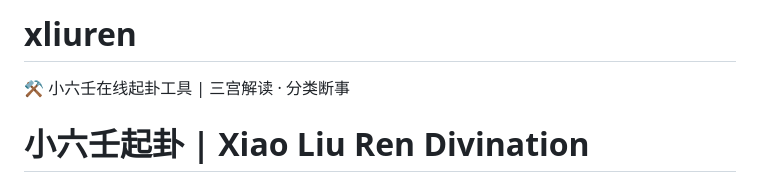
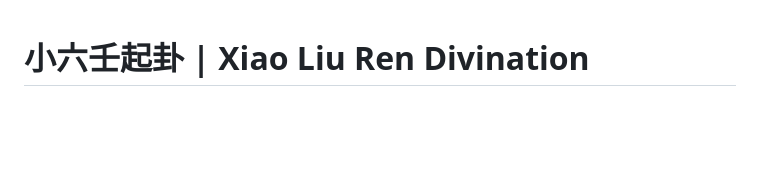
Before and after one commit to fyapeng/xliuren, a Markdown page: README.md, the part around the change. GitHub-like rendering; blank space fills up the shorter version.

```diff
--- a/README.md
+++ b/README.md
@@ -1,6 +1,3 @@
-# xliuren
-⚒️ 小六壬在线起卦工具 | 三宫解读 · 分类断事
-
 # 小六壬起卦 | Xiao Liu Ren Divination
 
 > 基于传统小六壬（诸葛马前课）的在线起卦工具，支持三宫综合解读、分类断事、五行生克分析。纯前端实现，无需后端，可直接部署到 GitHub Pages。
```
